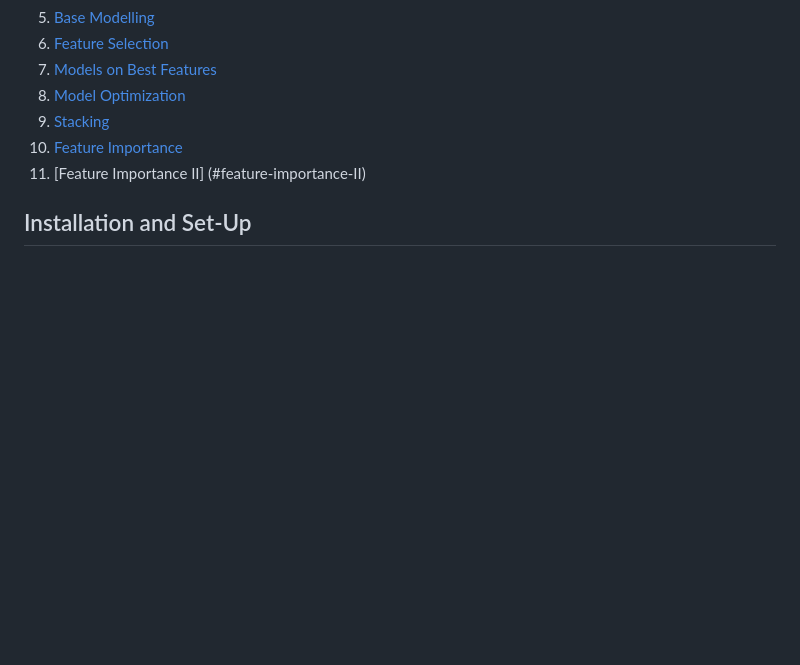
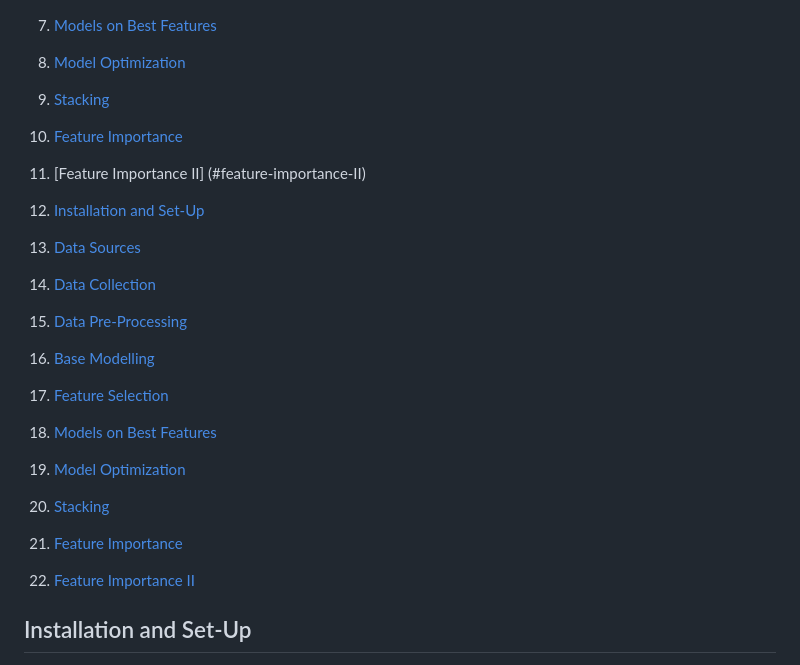
Before and after one commit to Sam31551/PostGrad_Maths_Modelling, a Markdown page: README.md, the part around the change. Rendered like a GitHub page; blank space fills up the shorter version.

```diff
--- a/README.md
+++ b/README.md
@@ -20,6 +20,18 @@ This analysis will consider data from multiple sources to build, optimize and te
 9. [Stacking](#stacking)
 10. [Feature Importance](#feature-importance)
 11. [Feature Importance II] (#feature-importance-II)
+
+1. [Installation and Set-Up](#installation-and-set-up)
+2. [Data Sources](#data-sources)
+3. [Data Collection](#data-collection)
+4. [Data Pre-Processing](#data-pre-processing)
+5. [Base Modelling](#base-modelling)
+6. [Feature Selection](#feature-selection)
+7. [Models on Best Features](#models-on-best-features)
+8. [Model Optimization](#model-optimization)
+9. [Stacking](#stacking)
+10. [Feature Importance](#feature-importance)
+11. [Feature Importance II](#feature-importance-ii)
 
 ## Installation and Set-Up
 
```
